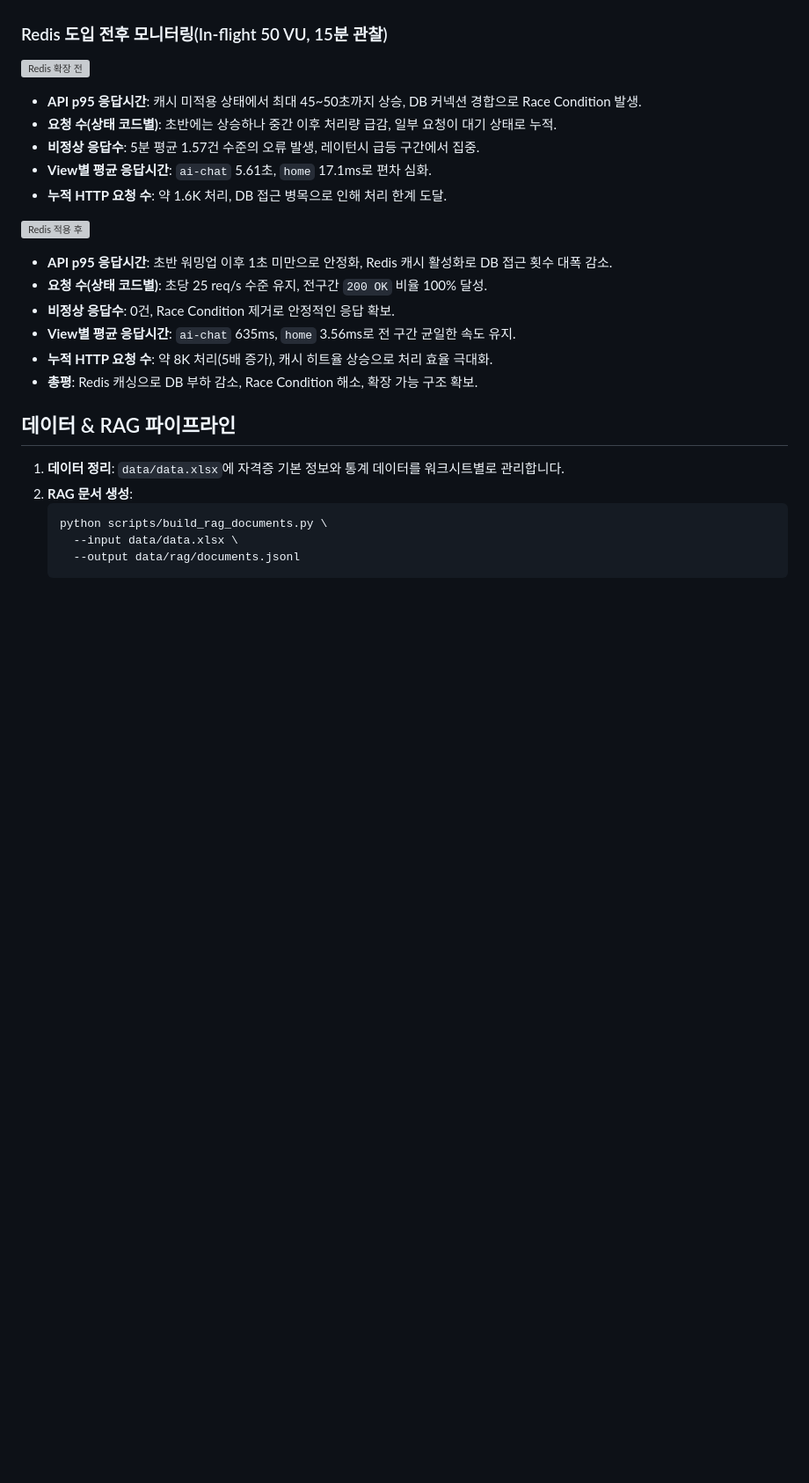
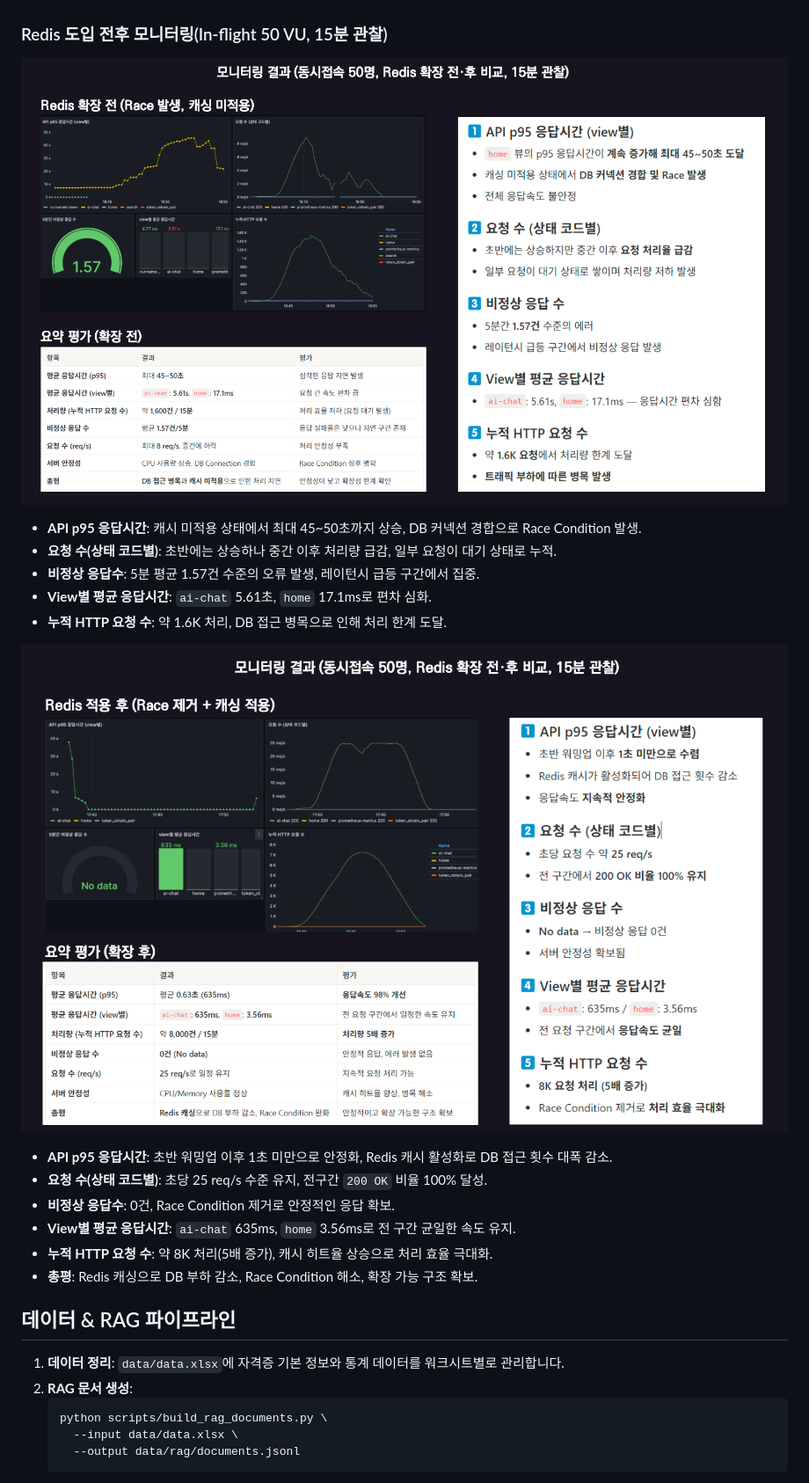
Before and after one commit to RegularStar/team_1_project_final, a Markdown page: README.md, the part around the change. Shown: that part at 88% size. GitHub-like rendering; blank space fills up the shorter version; grey boxes are pictures that could not be loaded.

```diff
--- a/README.md
+++ b/README.md
@@ -83,7 +83,7 @@ http://localhost:8080
 
 ### Redis 도입 전후 모니터링(In-flight 50 VU, 15분 관찰)
 
-![Redis 확장 전](docs/assets/redis-before.png)
+![Redis 확장 전](docs/redis-before.png)
 
 - **API p95 응답시간**: 캐시 미적용 상태에서 최대 45~50초까지 상승, DB 커넥션 경합으로 Race Condition 발생.
 - **요청 수(상태 코드별)**: 초반에는 상승하나 중간 이후 처리량 급감, 일부 요청이 대기 상태로 누적.
@@ -91,7 +91,7 @@ http://localhost:8080
 - **View별 평균 응답시간**: `ai-chat` 5.61초, `home` 17.1ms로 편차 심화.
 - **누적 HTTP 요청 수**: 약 1.6K 처리, DB 접근 병목으로 인해 처리 한계 도달.
 
-![Redis 적용 후](docs/assets/redis-after.png)
+![Redis 적용 후](docs/redis-after.png)
 
 - **API p95 응답시간**: 초반 워밍업 이후 1초 미만으로 안정화, Redis 캐시 활성화로 DB 접근 횟수 대폭 감소.
 - **요청 수(상태 코드별)**: 초당 25 req/s 수준 유지, 전구간 `200 OK` 비율 100% 달성.
```
